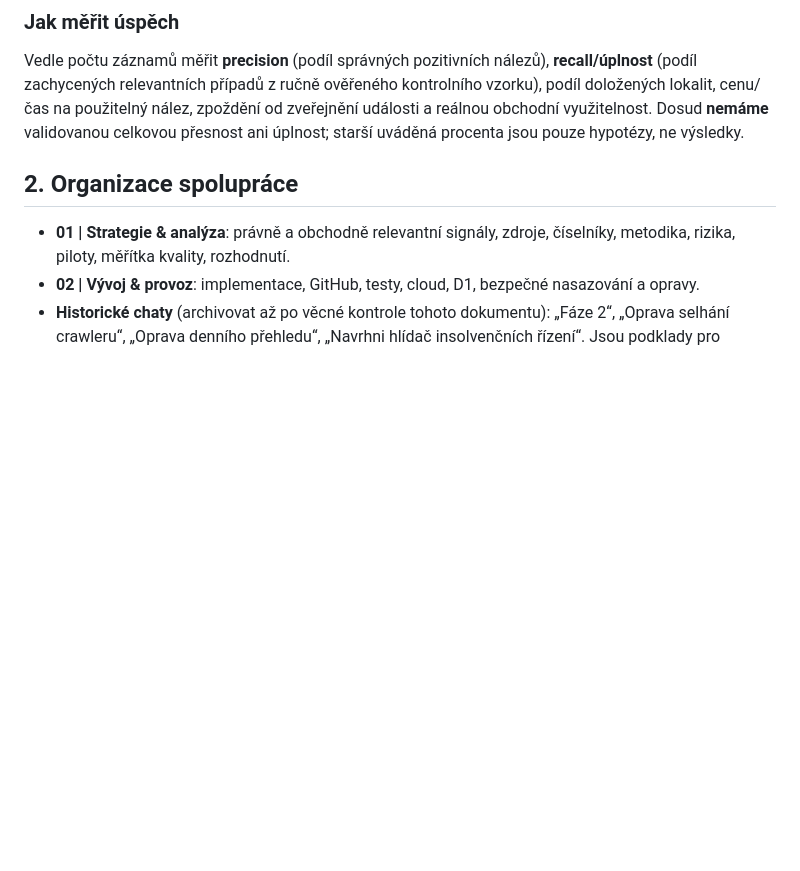
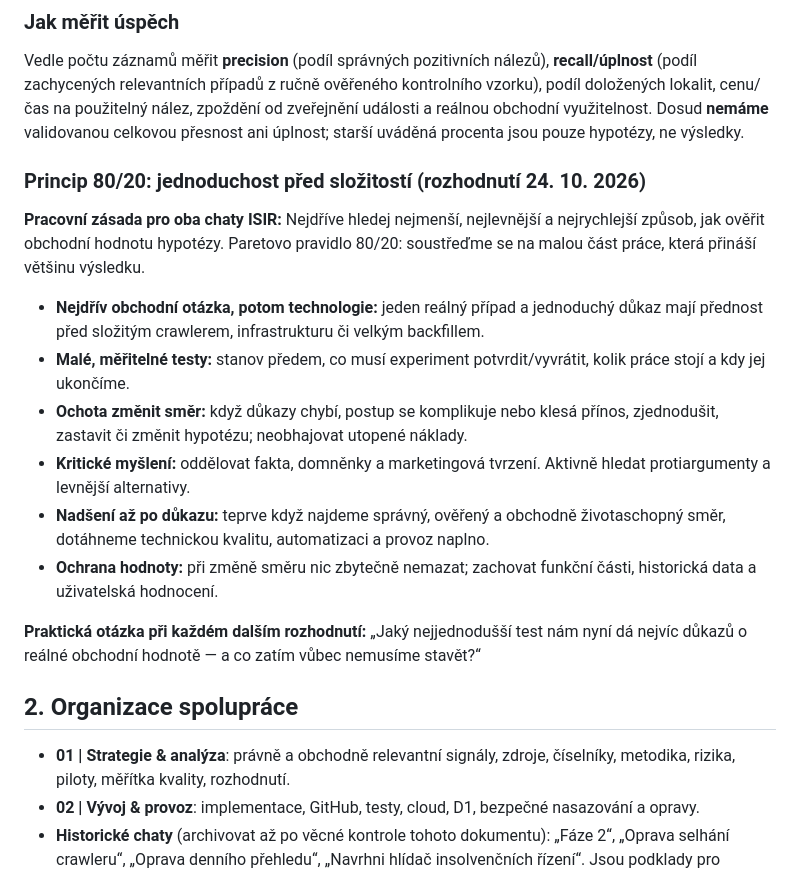
Before and after one commit to oloman77/ISIR-soupisy, a Markdown page: docs/PROJECT-KNOWLEDGE-BASE.md, the part around the change. Rendered like a GitHub page; blank space fills up the shorter version.

Commit message:
docs: record ISIR Pareto 80/20 and lean experiment principle

```diff
--- a/docs/PROJECT-KNOWLEDGE-BASE.md
+++ b/docs/PROJECT-KNOWLEDGE-BASE.md
@@ -22,6 +22,19 @@ Požadované výstupy: katastrální území (ideálně kód), parcela/jednotka
 ### Jak měřit úspěch
 
 Vedle počtu záznamů měřit **precision** (podíl správných pozitivních nálezů), **recall/úplnost** (podíl zachycených relevantních případů z ručně ověřeného kontrolního vzorku), podíl doložených lokalit, cenu/čas na použitelný nález, zpoždění od zveřejnění události a reálnou obchodní využitelnost. Dosud **nemáme** validovanou celkovou přesnost ani úplnost; starší uváděná procenta jsou pouze hypotézy, ne výsledky.
+
+### Princip 80/20: jednoduchost před složitostí (rozhodnutí 24. 10. 2026)
+
+**Pracovní zásada pro oba chaty ISIR:** Nejdříve hledej nejmenší, nejlevnější a nejrychlejší způsob, jak ověřit obchodní hodnotu hypotézy. Paretovo pravidlo 80/20: soustřeďme se na malou část práce, která přináší většinu výsledku.
+
+- **Nejdřív obchodní otázka, potom technologie:** jeden reálný případ a jednoduchý důkaz mají přednost před složitým crawlerem, infrastrukturu či velkým backfillem.
+- **Malé, měřitelné testy:** stanov předem, co musí experiment potvrdit/vyvrátit, kolik práce stojí a kdy jej ukončíme.
+- **Ochota změnit směr:** když důkazy chybí, postup se komplikuje nebo klesá přínos, zjednodušit, zastavit či změnit hypotézu; neobhajovat utopené náklady.
+- **Kritické myšlení:** oddělovat fakta, domněnky a marketingová tvrzení. Aktivně hledat protiargumenty a levnější alternativy.
+- **Nadšení až po důkazu:** teprve když najdeme správný, ověřený a obchodně životaschopný směr, dotáhneme technickou kvalitu, automatizaci a provoz naplno.
+- **Ochrana hodnoty:** při změně směru nic zbytečně nemazat; zachovat funkční části, historická data a uživatelská hodnocení.
+
+**Praktická otázka při každém dalším rozhodnutí:** „Jaký nejjednodušší test nám nyní dá nejvíc důkazů o reálné obchodní hodnotě — a co zatím vůbec nemusíme stavět?“
 
 ## 2. Organizace spolupráce
 
```
